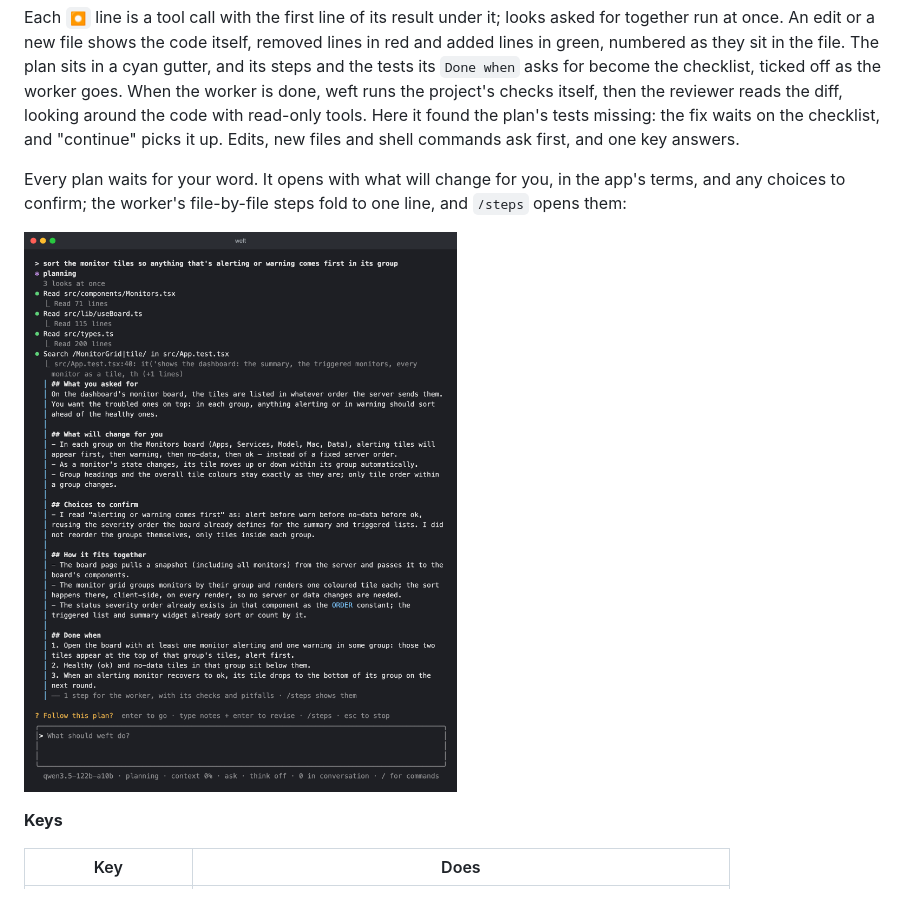
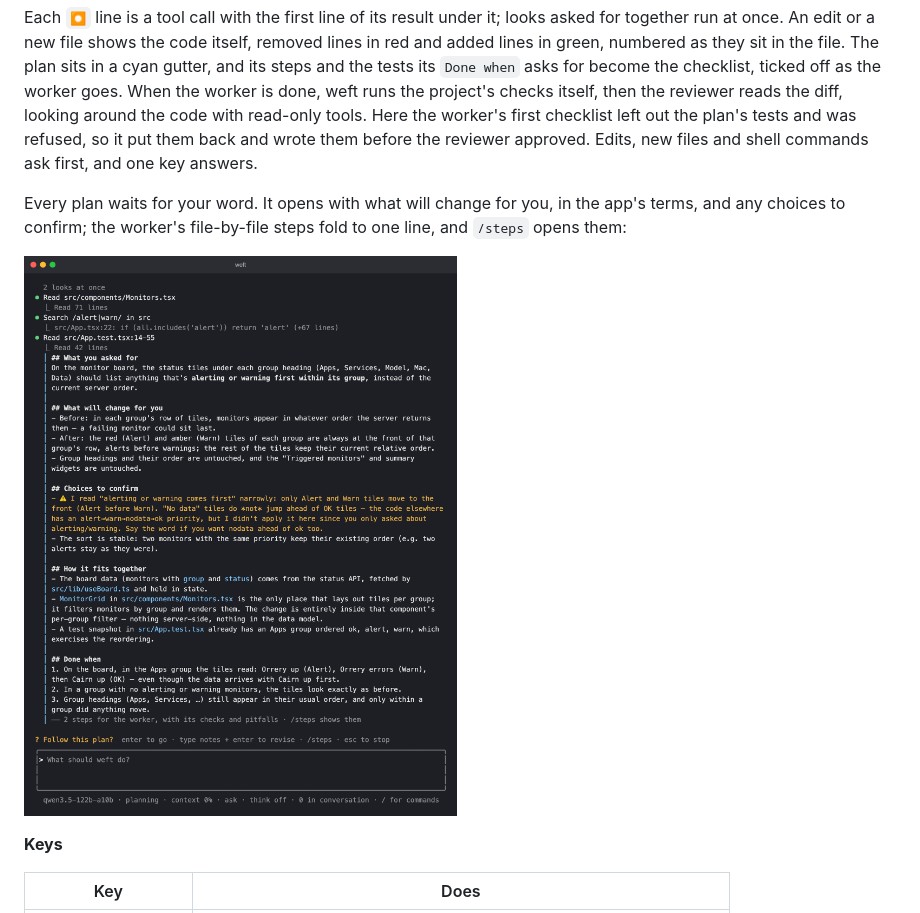
Before and after one commit to akuttruff/weft, a Markdown page: README.md, the part around the change. GitHub-like rendering; pictures changed too: docs/approval.png.

Commit message:
docs: README shows a run the reviewer approves

```diff
--- a/README.md
+++ b/README.md
@@ -34,9 +34,9 @@ in the file. The plan sits in a cyan gutter, and its steps and the tests its
 `Done when` asks for become the checklist, ticked off as the worker goes.
 When the worker is done, weft runs the project's checks itself, then the
 reviewer reads the diff, looking around the code with read-only tools. Here
-it found the plan's tests missing: the fix waits on the checklist, and
-"continue" picks it up. Edits, new files and shell commands ask first, and
-one key answers.
+the worker's first checklist left out the plan's tests and was refused, so it
+put them back and wrote them before the reviewer approved. Edits, new files
+and shell commands ask first, and one key answers.
 
 Every plan waits for your word. It opens with what will change for you, in
 the app's terms, and any choices to confirm; the worker's file-by-file steps
```
Also changed, not shown: 1 other file.
